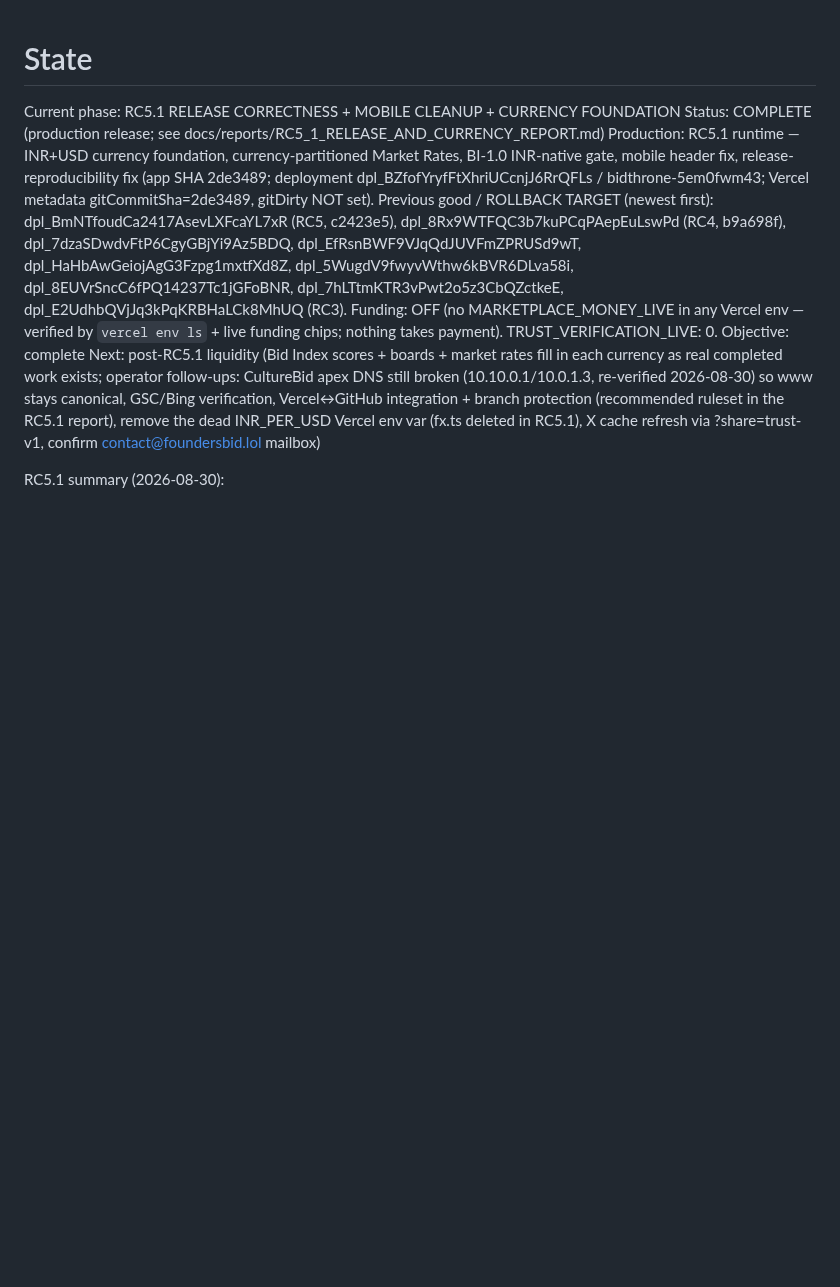
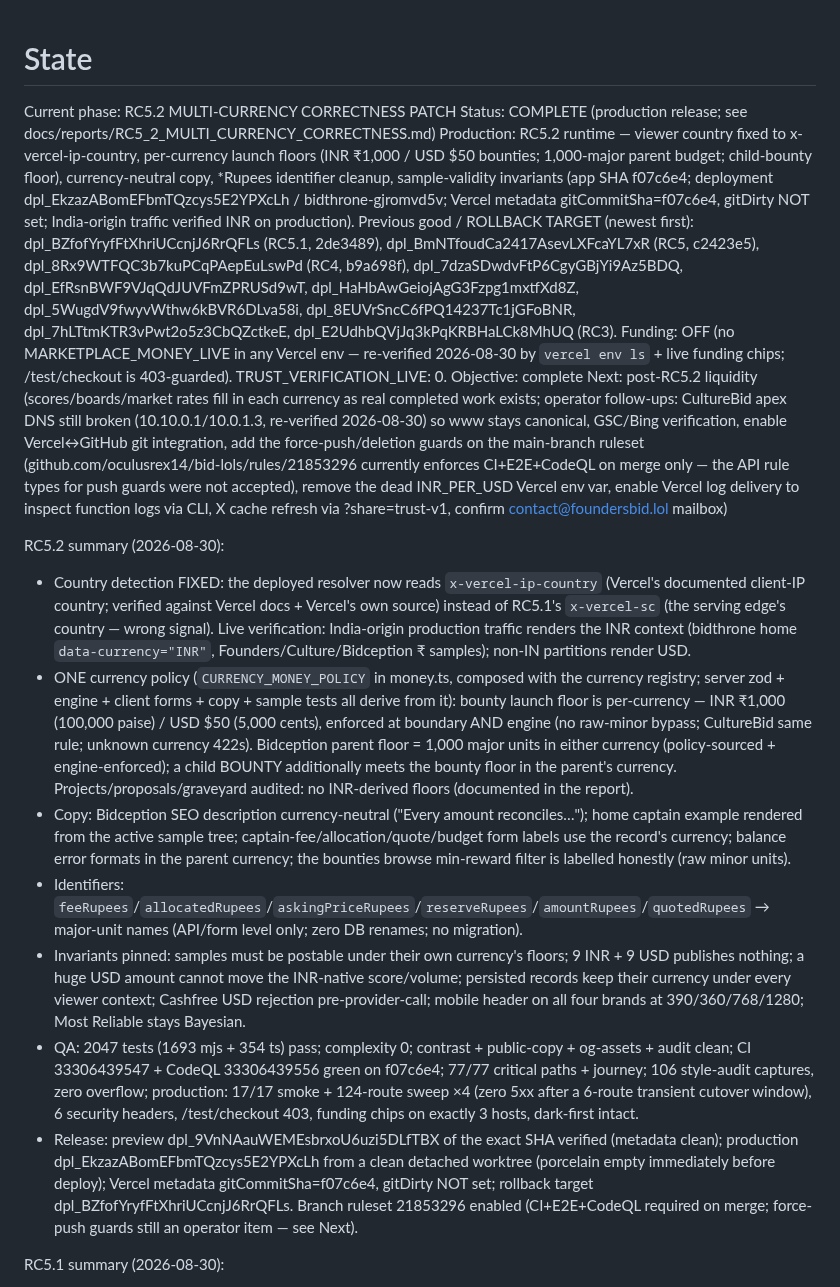
Before and after one commit to oculusrex14/bid-lols, a Markdown page: docs/STATE.md, the part around the change. Rendered like a GitHub page; blank space fills up the shorter version.

```diff
--- a/docs/STATE.md
+++ b/docs/STATE.md
@@ -1,11 +1,20 @@
 # State
 
-Current phase: RC5.1 RELEASE CORRECTNESS + MOBILE CLEANUP + CURRENCY FOUNDATION
-Status: COMPLETE (production release; see docs/reports/RC5_1_RELEASE_AND_CURRENCY_REPORT.md)
-Production: RC5.1 runtime — INR+USD currency foundation, currency-partitioned Market Rates, BI-1.0 INR-native gate, mobile header fix, release-reproducibility fix (app SHA 2de3489; deployment dpl_BZfofYryfFtXhriUCcnjJ6RrQFLs / bidthrone-5em0fwm43; Vercel metadata gitCommitSha=2de3489, gitDirty NOT set). Previous good / ROLLBACK TARGET (newest first): dpl_BmNTfoudCa2417AsevLXFcaYL7xR (RC5, c2423e5), dpl_8Rx9WTFQC3b7kuPCqPAepEuLswPd (RC4, b9a698f), dpl_7dzaSDwdvFtP6CgyGBjYi9Az5BDQ, dpl_EfRsnBWF9VJqQdJUVFmZPRUSd9wT, dpl_HaHbAwGeiojAgG3Fzpg1mxtfXd8Z, dpl_5WugdV9fwyvWthw6kBVR6DLva58i, dpl_8EUVrSncC6fPQ14237Tc1jGFoBNR, dpl_7hLTtmKTR3vPwt2o5z3CbQZctkeE, dpl_E2UdhbQVjJq3kPqKRBHaLCk8MhUQ (RC3).
-Funding: OFF (no MARKETPLACE_MONEY_LIVE in any Vercel env — verified by `vercel env ls` + live funding chips; nothing takes payment). TRUST_VERIFICATION_LIVE: 0.
+Current phase: RC5.2 MULTI-CURRENCY CORRECTNESS PATCH
+Status: COMPLETE (production release; see docs/reports/RC5_2_MULTI_CURRENCY_CORRECTNESS.md)
+Production: RC5.2 runtime — viewer country fixed to x-vercel-ip-country, per-currency launch floors (INR ₹1,000 / USD $50 bounties; 1,000-major parent budget; child-bounty floor), currency-neutral copy, *Rupees identifier cleanup, sample-validity invariants (app SHA f07c6e4; deployment dpl_EkzazABomEFbmTQzcys5E2YPXcLh / bidthrone-gjromvd5v; Vercel metadata gitCommitSha=f07c6e4, gitDirty NOT set; India-origin traffic verified INR on production). Previous good / ROLLBACK TARGET (newest first): dpl_BZfofYryfFtXhriUCcnjJ6RrQFLs (RC5.1, 2de3489), dpl_BmNTfoudCa2417AsevLXFcaYL7xR (RC5, c2423e5), dpl_8Rx9WTFQC3b7kuPCqPAepEuLswPd (RC4, b9a698f), dpl_7dzaSDwdvFtP6CgyGBjYi9Az5BDQ, dpl_EfRsnBWF9VJqQdJUVFmZPRUSd9wT, dpl_HaHbAwGeiojAgG3Fzpg1mxtfXd8Z, dpl_5WugdV9fwyvWthw6kBVR6DLva58i, dpl_8EUVrSncC6fPQ14237Tc1jGFoBNR, dpl_7hLTtmKTR3vPwt2o5z3CbQZctkeE, dpl_E2UdhbQVjJq3kPqKRBHaLCk8MhUQ (RC3).
+Funding: OFF (no MARKETPLACE_MONEY_LIVE in any Vercel env — re-verified 2026-08-30 by `vercel env ls` + live funding chips; /test/checkout is 403-guarded). TRUST_VERIFICATION_LIVE: 0.
 Objective: complete
-Next: post-RC5.1 liquidity (Bid Index scores + boards + market rates fill in each currency as real completed work exists; operator follow-ups: CultureBid apex DNS still broken (10.10.0.1/10.0.1.3, re-verified 2026-08-30) so www stays canonical, GSC/Bing verification, Vercel↔GitHub integration + branch protection (recommended ruleset in the RC5.1 report), remove the dead INR_PER_USD Vercel env var (fx.ts deleted in RC5.1), X cache refresh via ?share=trust-v1, confirm contact@foundersbid.lol mailbox)
+Next: post-RC5.2 liquidity (scores/boards/market rates fill in each currency as real completed work exists; operator follow-ups: CultureBid apex DNS still broken (10.10.0.1/10.0.1.3, re-verified 2026-08-30) so www stays canonical, GSC/Bing verification, enable Vercel↔GitHub git integration, add the force-push/deletion guards on the main-branch ruleset (github.com/oculusrex14/bid-lols/rules/21853296 currently enforces CI+E2E+CodeQL on merge only — the API rule types for push guards were not accepted), remove the dead INR_PER_USD Vercel env var, enable Vercel log delivery to inspect function logs via CLI, X cache refresh via ?share=trust-v1, confirm contact@foundersbid.lol mailbox)
+
+RC5.2 summary (2026-08-30):
+- Country detection FIXED: the deployed resolver now reads `x-vercel-ip-country` (Vercel's documented client-IP country; verified against Vercel docs + Vercel's own source) instead of RC5.1's `x-vercel-sc` (the serving edge's country — wrong signal). Live verification: India-origin production traffic renders the INR context (bidthrone home `data-currency="INR"`, Founders/Culture/Bidception ₹ samples); non-IN partitions render USD.
+- ONE currency policy (`CURRENCY_MONEY_POLICY` in money.ts, composed with the currency registry; server zod + engine + client forms + copy + sample tests all derive from it): bounty launch floor is per-currency — INR ₹1,000 (100,000 paise) / USD $50 (5,000 cents), enforced at boundary AND engine (no raw-minor bypass; CultureBid same rule; unknown currency 422s). Bidception parent floor = 1,000 major units in either currency (policy-sourced + engine-enforced); a child BOUNTY additionally meets the bounty floor in the parent's currency. Projects/proposals/graveyard audited: no INR-derived floors (documented in the report).
+- Copy: Bidception SEO description currency-neutral ("Every amount reconciles…"); home captain example rendered from the active sample tree; captain-fee/allocation/quote/budget form labels use the record's currency; balance error formats in the parent currency; the bounties browse min-reward filter is labelled honestly (raw minor units).
+- Identifiers: `feeRupees`/`allocatedRupees`/`askingPriceRupees`/`reserveRupees`/`amountRupees`/`quotedRupees` → major-unit names (API/form level only; zero DB renames; no migration).
+- Invariants pinned: samples must be postable under their own currency's floors; 9 INR + 9 USD publishes nothing; a huge USD amount cannot move the INR-native score/volume; persisted records keep their currency under every viewer context; Cashfree USD rejection pre-provider-call; mobile header on all four brands at 390/360/768/1280; Most Reliable stays Bayesian.
+- QA: 2047 tests (1693 mjs + 354 ts) pass; complexity 0; contrast + public-copy + og-assets + audit clean; CI 33306439547 + CodeQL 33306439556 green on f07c6e4; 77/77 critical paths + journey; 106 style-audit captures, zero overflow; production: 17/17 smoke + 124-route sweep ×4 (zero 5xx after a 6-route transient cutover window), 6 security headers, /test/checkout 403, funding chips on exactly 3 hosts, dark-first intact.
+- Release: preview dpl_9VnNAauWEMEsbrxoU6uzi5DLfTBX of the exact SHA verified (metadata clean); production dpl_EkzazABomEFbmTQzcys5E2YPXcLh from a clean detached worktree (porcelain empty immediately before deploy); Vercel metadata gitCommitSha=f07c6e4, gitDirty NOT set; rollback target dpl_BZfofYryfFtXhriUCcnjJ6RrQFLs. Branch ruleset 21853296 enabled (CI+E2E+CodeQL required on merge; force-push guards still an operator item — see Next).
 
 RC5.1 summary (2026-08-30):
 - Release correctness P0: the RC5 production deployment's Vercel `gitDirty=1` root-caused and fixed — the release worktree's `node_modules` SYMLINK was untracked and non-ignored (`.gitignore` listed `node_modules/` = directories only), so Vercel recorded a dirty tree. Pattern now `node_modules`; the clean detached release-worktree protocol + "re-run porcelain immediately before deploy + verify Vercel metadata gitDirty != 1" is documented in docs/ops/DEPLOYMENT.md. RC5.1 production metadata: gitCommitSha=2de3489, gitDirty NOT set (API-verified, not local-status-verified).
```
Also changed, not shown: docs/phases/RC5_2_MULTI_CURRENCY_CORRECTNESS.md (+1 -1 lines), docs/reports/RC5_2_MULTI_CURRENCY_CORRECTNESS.md (added, +388 -0 lines).
